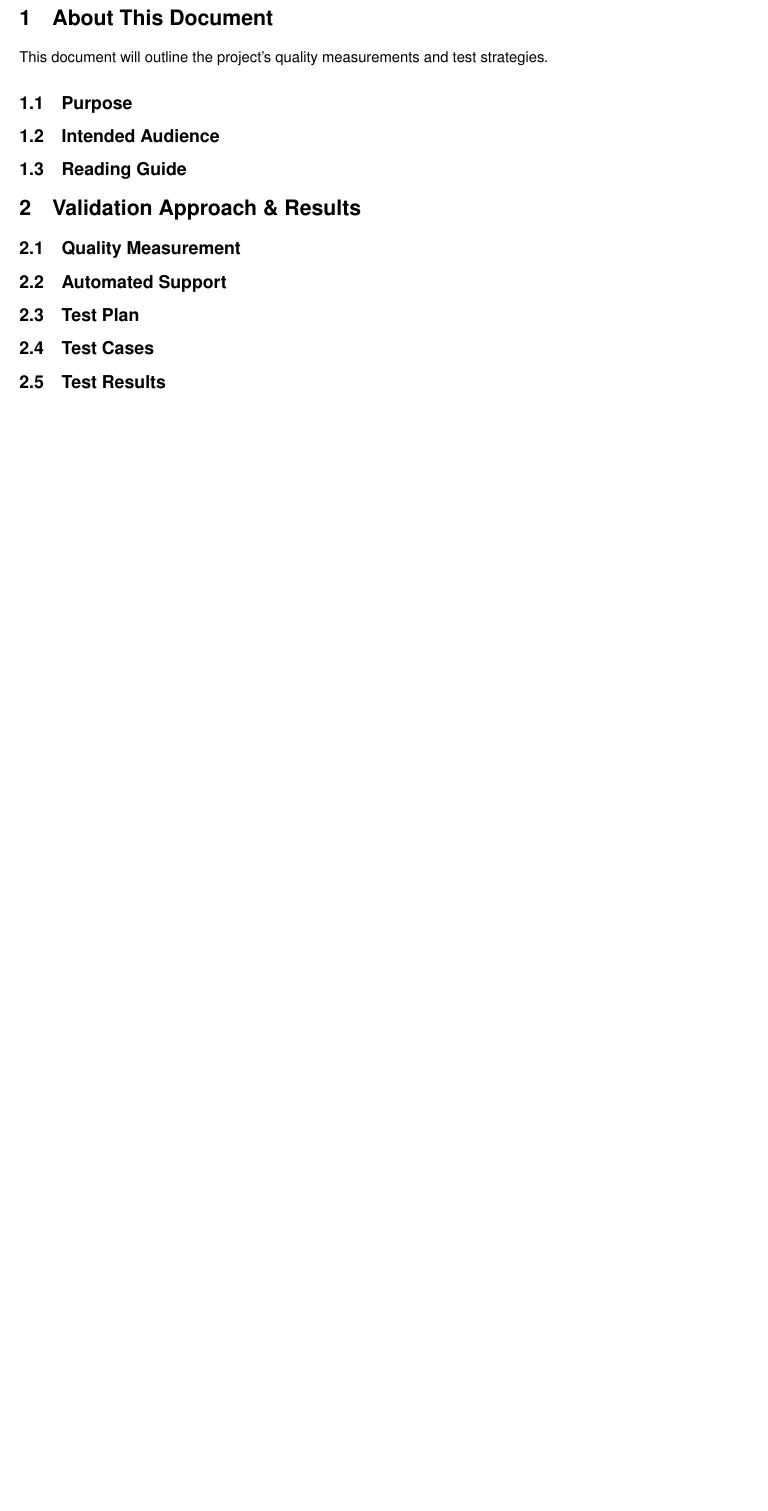
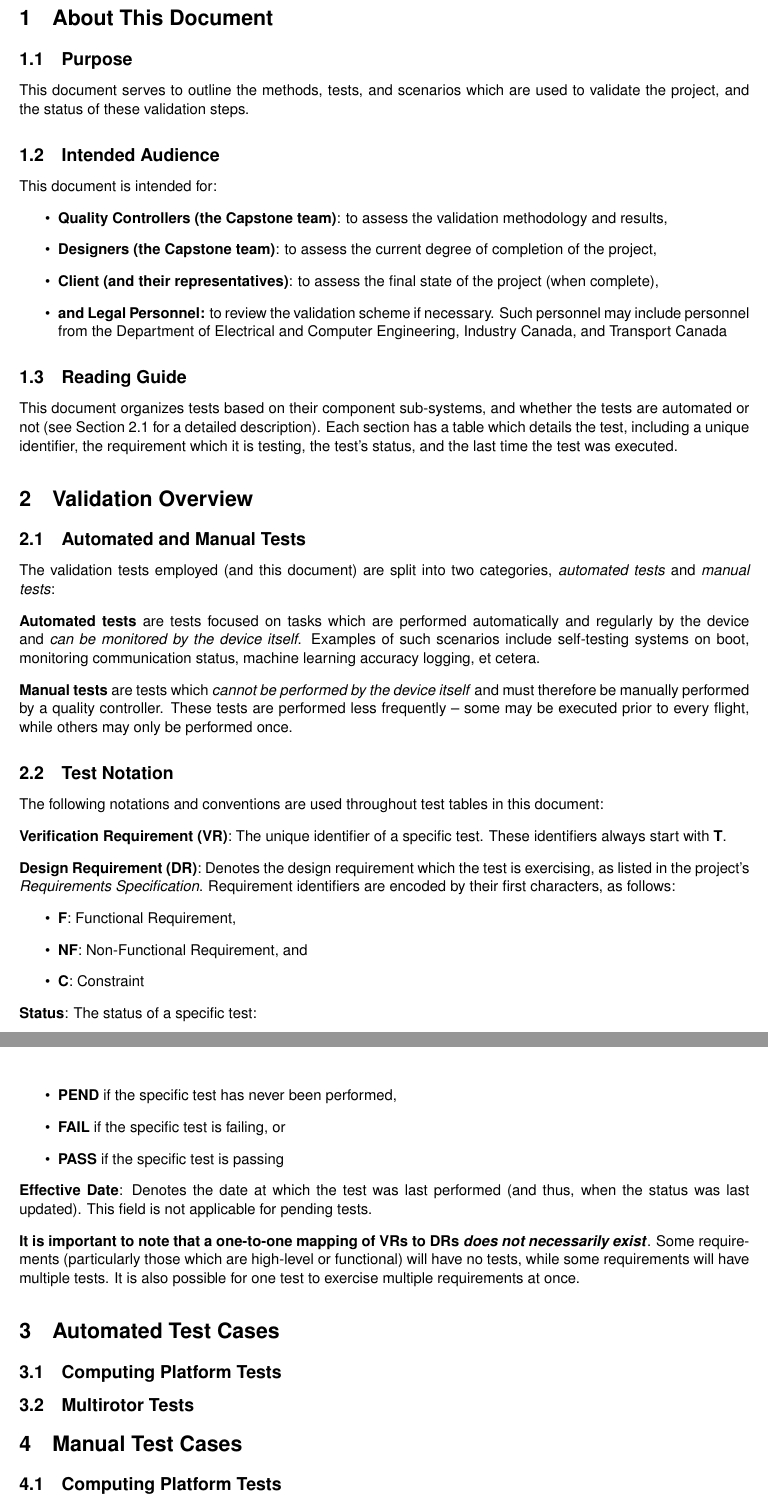
Before and after one commit to Capstone-Skynet/Capstone-Skynet.github.io, a LaTeX document (docs/validation/validation_specification.tex): part of page 6 of 7 before the commit and two parts of pages 6 and 7 of 8 after it, the two joined at a grey line, cut so that both start at the same text, the shorter picture padded with empty space. Compiled offline with pdfLaTeX.

Commit message:
Added framework to facilitate test-case writing

```diff
--- a/docs/validation/validation_specification.tex
+++ b/docs/validation/validation_specification.tex
@@ -15,6 +15,7 @@
 \usepackage{multicol}
 \usepackage{nth}
 \usepackage{longtable}
+\usepackage{float}
 
 % Use Helvetica
 \usepackage[scaled]{helvet}
@@ -163,17 +164,61 @@
 % TODO: fill out all the sections
 % if the sections gets too long, move them to a separte .tex document
 \section{About This Document}
-This document will outline the project's quality measurements and test strategies.
 
 \subsection{Purpose}
+This document serves to outline the methods, tests, and scenarios which are used to validate the project, and the status of these validation steps.
 
 \subsection{Intended Audience}
+This document is intended for:
+\begin{itemize}
+\item \textbf{Quality Controllers (the Capstone team)}: to assess the validation methodology and results,
+\item \textbf{Designers (the Capstone team)}: to assess the current degree of completion of the project,
+\item \textbf{Client (and their representatives)}: to assess the final state of the project (when complete),
+\item \textbf{and Legal Personnel:} to review the validation scheme if necessary. Such personnel may include personnel from the Department of Electrical and Computer Engineering, Industry Canada, and Transport Canada
+\end{itemize}
 
 \subsection{Reading Guide}
+This document organizes tests based on their component sub-systems, and whether the tests are automated or not (see Section \ref{auto} for a detailed description). Each section has a table which details the test, including a unique identifier, the requirement which it is testing, the test's status, and the last time the test was executed.
 
-\section{Validation Approach \& Results}
-\subsection{Quality Measurement}
-\subsection{Automated Support}
-\subsection{Test Plan}
-\subsection{Test Cases}
-\subsection{Test Results}
+\section{Validation Overview}
+
+\subsection{Automated and Manual Tests}\label{auto}
+The validation tests employed (and this document) are split into two categories, \textit{automated tests} and \textit{manual tests}:
+
+\textbf{Automated tests} are tests focused on tasks which are performed automatically and regularly by the device and \textit{can be monitored by the device itself}. Examples of such scenarios include self-testing systems on boot, monitoring communication status, machine learning accuracy logging, et cetera.
+
+\textbf{Manual tests} are tests which \textit{cannot be performed by the device itself} and must therefore be manually performed by a quality controller. These tests are performed less frequently -- some may be executed prior to every flight, while others may only be performed once.
+
+\subsection{Test Notation}
+The following notations and conventions are used throughout test tables in this document:
+
+\textbf{Verification Requirement (VR)}: The unique identifier of a specific test. These identifiers always start with \textbf{T}.
+
+\textbf{Design Requirement (DR)}: Denotes the design requirement which the test is exercising, as listed in the project's \textit{Requirements Specification}. Requirement identifiers are encoded by their first characters, as follows:
+\begin{itemize}
+	\item \textbf{F}: Functional Requirement,
+	\item \textbf{NF}: Non-Functional Requirement, and
+	\item \textbf{C}: Constraint
+\end{itemize}
+
+\textbf{Status}: The status of a specific test:
+\begin{itemize}
+	\item \textbf{PEND} if the specific test has never been performed,
+	\item \textbf{FAIL} if the specific test is failing, or
+	\item \textbf{PASS} if the specific test is passing
+\end{itemize}
+
+\textbf{Effective Date}: Denotes the date at which the test was last performed (and thus, when the status was last updated). This field is not applicable for pending tests.
+
+\textbf{It is important to note that a one-to-one mapping of VRs to DRs \textit{does not necessarily exist}}. Some requirements (particularly those which are high-level or functional) will have no tests, while some requirements will have multiple tests. It is also possible for one test to exercise multiple requirements at once.
+
+\section{Automated Test Cases}
+
+\subsection{Computing Platform Tests}
+
+\subsection{Multirotor Tests}
+
+\section{Manual Test Cases}
+
+\subsection{Computing Platform Tests}
+\subsubsection{General Tests}
```
Also changed, not shown: docs/validation/rev_history.tex (+1 -0 lines), docs/validation/validation_specification.tex (16 more changed lines).
